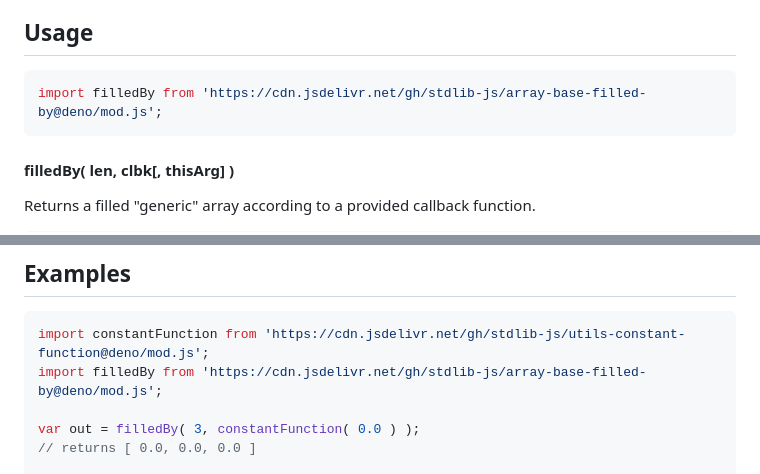
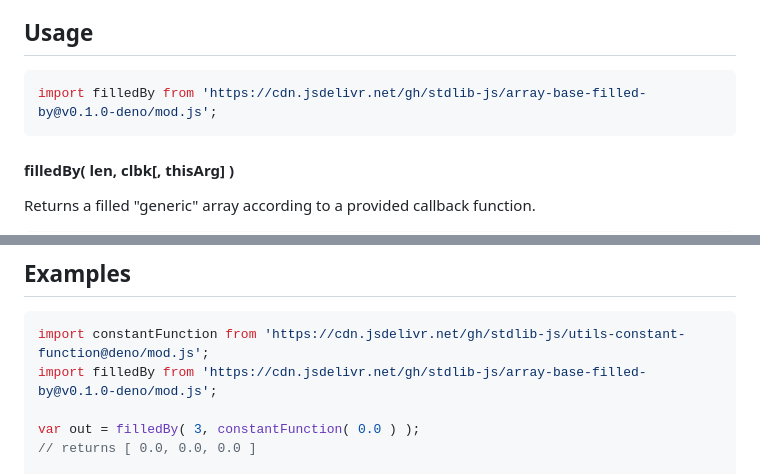
Before and after one commit to stdlib-js/array-base-filled-by, a Markdown page: README.md, 2 parts joined by grey strips. Drawn GitHub-style.

Commit message:
Update README.md for Deno bundle v0.1.0

````diff
--- a/README.md
+++ b/README.md
@@ -52,7 +52,7 @@ limitations under the License.
 ## Usage
 
 ```javascript
-import filledBy from 'https://cdn.jsdelivr.net/gh/stdlib-js/array-base-filled-by@deno/mod.js';
+import filledBy from 'https://cdn.jsdelivr.net/gh/stdlib-js/array-base-filled-by@v0.1.0-deno/mod.js';
 ```
 
 #### filledBy( len, clbk\[, thisArg] )
@@ -115,7 +115,7 @@ var cnt = ctx.count;
 
 ```javascript
 import constantFunction from 'https://cdn.jsdelivr.net/gh/stdlib-js/utils-constant-function@deno/mod.js';
-import filledBy from 'https://cdn.jsdelivr.net/gh/stdlib-js/array-base-filled-by@deno/mod.js';
+import filledBy from 'https://cdn.jsdelivr.net/gh/stdlib-js/array-base-filled-by@v0.1.0-deno/mod.js';
 
 var out = filledBy( 3, constantFunction( 0.0 ) );
 // returns [ 0.0, 0.0, 0.0 ]
````
